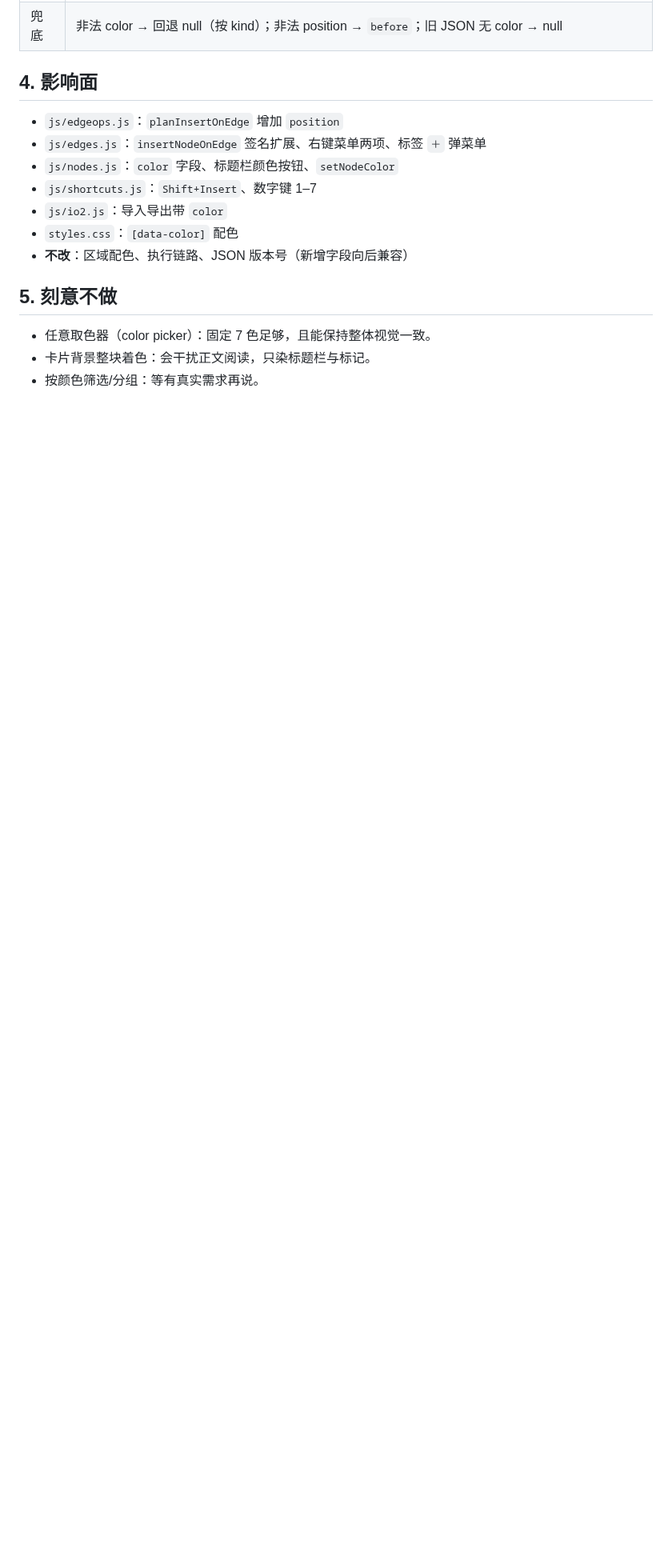
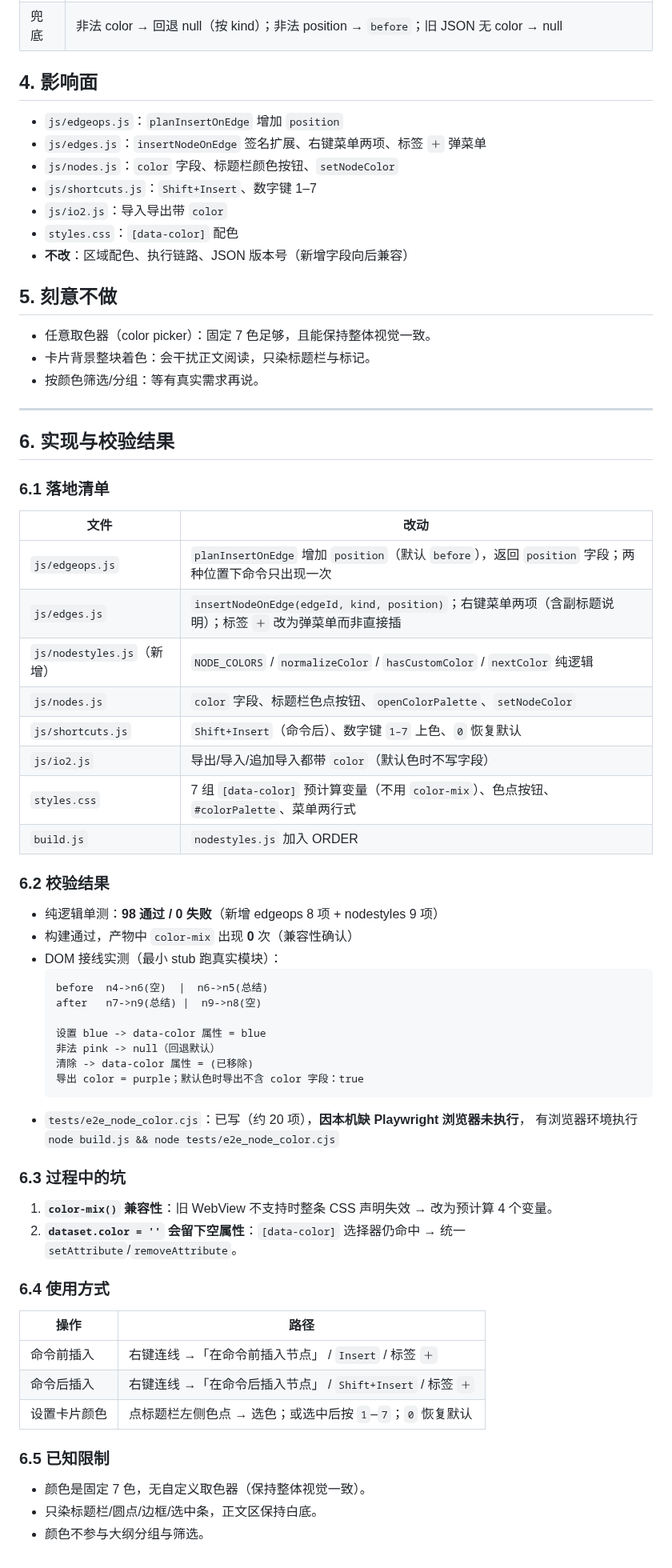
Before and after one commit to shuishen-cloud/draw, a Markdown page: doc/feat/node-color.md, the part around the change. Shown at 80% size. Rendered like a GitHub page; blank space fills up the shorter version.

Commit message:
doc(node-color): 收尾：落地清单、98 项单测与接线实测、两个兼容性坑、使用方式

````diff
--- a/doc/feat/node-color.md
+++ b/doc/feat/node-color.md
@@ -73,3 +73,56 @@ NODE_COLORS = ['gray', 'red', 'orange', 'yellow', 'green', 'blue', 'purple']
 - 任意取色器（color picker）：固定 7 色足够，且能保持整体视觉一致。
 - 卡片背景整块着色：会干扰正文阅读，只染标题栏与标记。
 - 按颜色筛选/分组：等有真实需求再说。
+
+---
+
+## 6. 实现与校验结果
+
+### 6.1 落地清单
+
+| 文件 | 改动 |
+|---|---|
+| `js/edgeops.js` | `planInsertOnEdge` 增加 `position`（默认 `before`），返回 `position` 字段；两种位置下命令只出现一次 |
+| `js/edges.js` | `insertNodeOnEdge(edgeId, kind, position)`；右键菜单两项（含副标题说明）；标签 `＋` 改为弹菜单而非直接插 |
+| `js/nodestyles.js`（新增） | `NODE_COLORS` / `normalizeColor` / `hasCustomColor` / `nextColor` 纯逻辑 |
+| `js/nodes.js` | `color` 字段、标题栏色点按钮、`openColorPalette`、`setNodeColor` |
+| `js/shortcuts.js` | `Shift+Insert`（命令后）、数字键 `1–7` 上色、`0` 恢复默认 |
+| `js/io2.js` | 导出/导入/追加导入都带 `color`（默认色时不写字段） |
+| `styles.css` | 7 组 `[data-color]` 预计算变量（不用 `color-mix`）、色点按钮、`#colorPalette`、菜单两行式 |
+| `build.js` | `nodestyles.js` 加入 ORDER |
+
+### 6.2 校验结果
+
+- 纯逻辑单测：**98 通过 / 0 失败**（新增 edgeops 8 项 + nodestyles 9 项）
+- 构建通过，产物中 `color-mix` 出现 **0** 次（兼容性确认）
+- DOM 接线实测（最小 stub 跑真实模块）：
+  ```
+  before  n4->n6(空)  |  n6->n5(总结)
+  after   n7->n9(总结) |  n9->n8(空)
+
+  设置 blue -> data-color 属性 = blue
+  非法 pink -> null（回退默认）
+  清除 -> data-color 属性 = (已移除)
+  导出 color = purple；默认色时导出不含 color 字段：true
+  ```
+- `tests/e2e_node_color.cjs`：已写（约 20 项），**因本机缺 Playwright 浏览器未执行**，
+  有浏览器环境执行 `node build.js && node tests/e2e_node_color.cjs`
+
+### 6.3 过程中的坑
+
+1. **`color-mix()` 兼容性**：旧 WebView 不支持时整条 CSS 声明失效 → 改为预计算 4 个变量。
+2. **`dataset.color = ''` 会留下空属性**：`[data-color]` 选择器仍命中 → 统一 `setAttribute`/`removeAttribute`。
+
+### 6.4 使用方式
+
+| 操作 | 路径 |
+|---|---|
+| 命令前插入 | 右键连线 →「在命令前插入节点」 / `Insert` / 标签 `＋` |
+| 命令后插入 | 右键连线 →「在命令后插入节点」 / `Shift+Insert` / 标签 `＋` |
+| 设置卡片颜色 | 点标题栏左侧色点 → 选色；或选中后按 `1`–`7`；`0` 恢复默认 |
+
+### 6.5 已知限制
+
+- 颜色是固定 7 色，无自定义取色器（保持整体视觉一致）。
+- 只染标题栏/圆点/边框/选中条，正文区保持白底。
+- 颜色不参与大纲分组与筛选。
````
